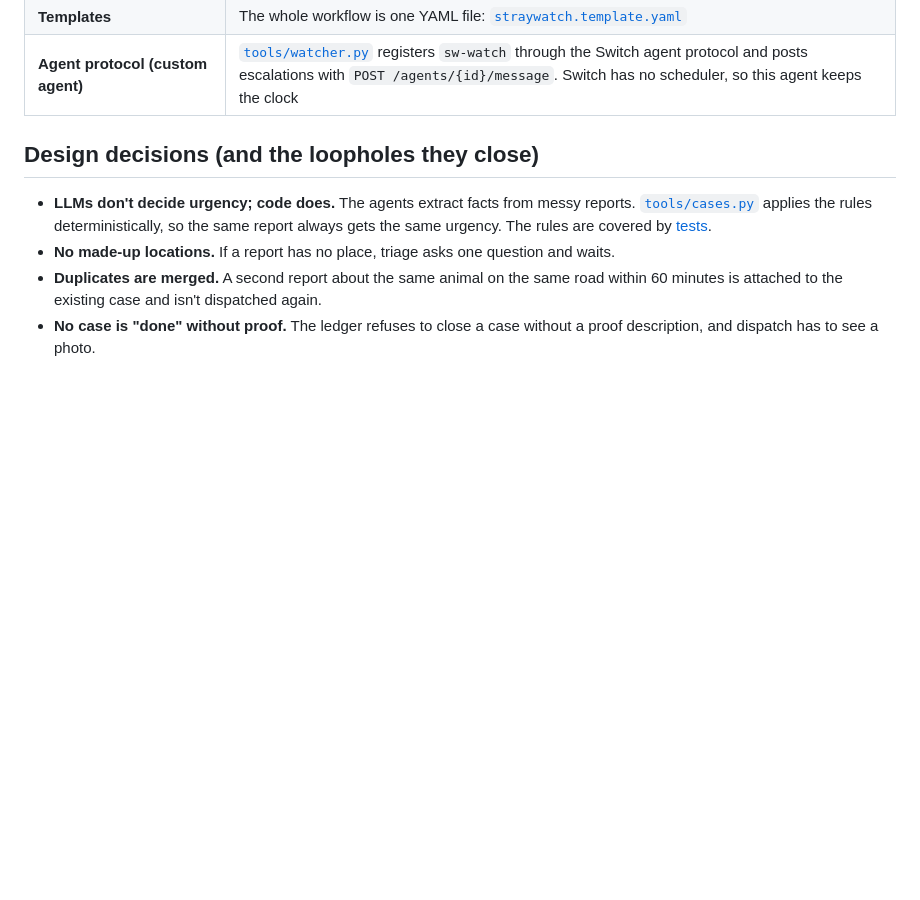
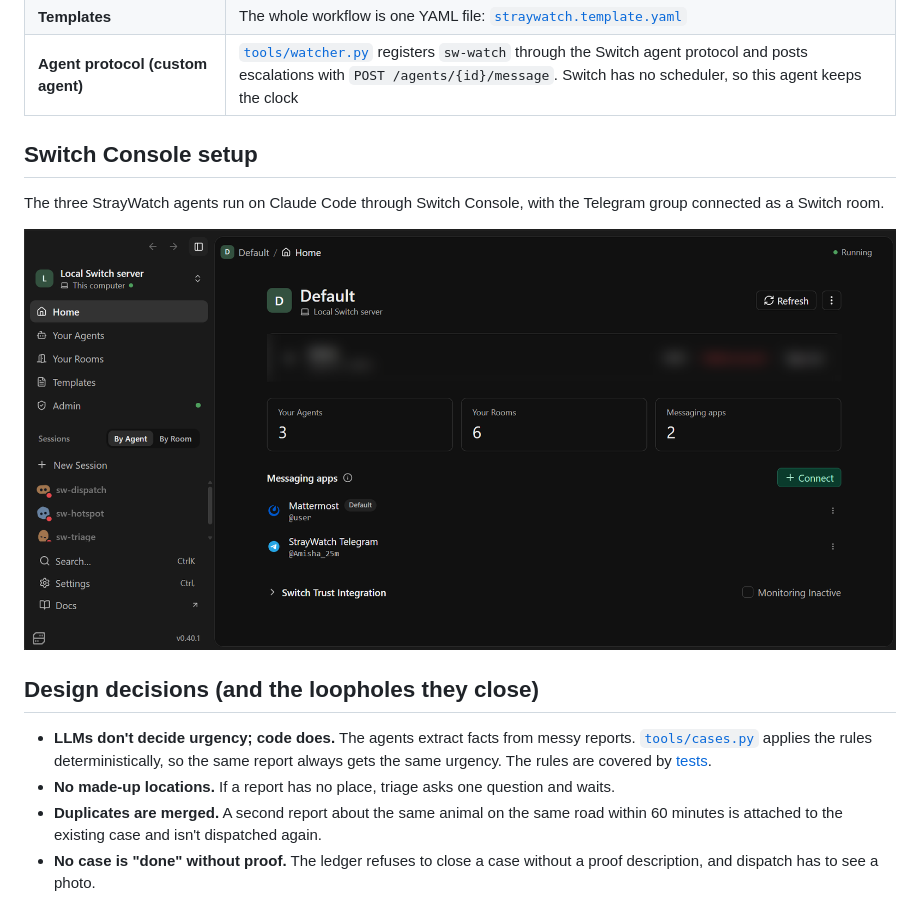
Before and after one commit to meenakshisatpathy20-del/SWITCH-AI, a Markdown page: README.md, the part around the change. Drawn GitHub-style; pictures changed too: docs/screenshots/switch-console-home.png (added); blank space fills up the shorter version.

Commit message:
Add Switch Console screenshot to README

```diff
--- a/README.md
+++ b/README.md
@@ -66,6 +66,12 @@ flowchart LR
 | **Attachments to agents** | Photos reach the agents, which is what makes *close with photo proof* possible |
 | **Templates** | The whole workflow is one YAML file: [`straywatch.template.yaml`](straywatch.template.yaml) |
 | **Agent protocol (custom agent)** | [`tools/watcher.py`](tools/watcher.py) registers `sw-watch` through the Switch agent protocol and posts escalations with `POST /agents/{id}/message`. Switch has no scheduler, so this agent keeps the clock |
+
+## Switch Console setup
+
+The three StrayWatch agents run on Claude Code through Switch Console, with the Telegram group connected as a Switch room.
+
+![Switch Console: local server running, 3 agents (sw-triage, sw-dispatch, sw-hotspot) and the StrayWatch Telegram connection](docs/screenshots/switch-console-home.png)
 
 ## Design decisions (and the loopholes they close)
 
```
